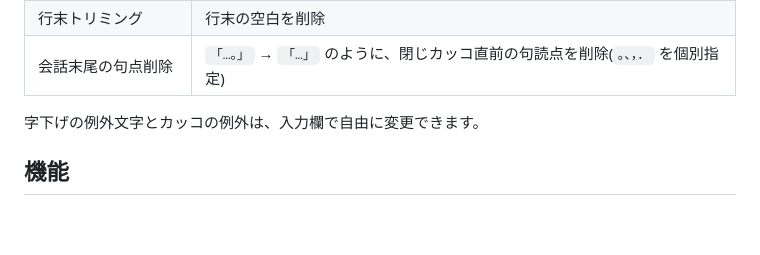
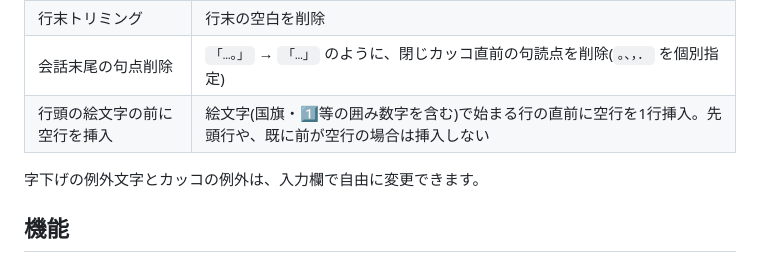
Before and after one commit to curemagiclab-jp/novel-text-formatter, a Markdown page: README.md, the part around the change. GitHub-like rendering; blank space fills up the shorter version.

Commit message:
Update README.md
絵文字対応の追加

```diff
--- a/README.md
+++ b/README.md
@@ -32,6 +32,7 @@
 | 二連続の空白削除 | 連続する空白を1つに統合(全角/半角を個別指定) |
 | 行末トリミング | 行末の空白を削除 |
 | 会話末尾の句点削除 | `「…。」` → `「…」` のように、閉じカッコ直前の句読点を削除(`。、，．` を個別指定) |
+| 行頭の絵文字の前に空行を挿入 | 絵文字(国旗・1️⃣等の囲み数字を含む)で始まる行の直前に空行を1行挿入。先頭行や、既に前が空行の場合は挿入しない |
 
 字下げの例外文字とカッコの例外は、入力欄で自由に変更できます。
 
```
